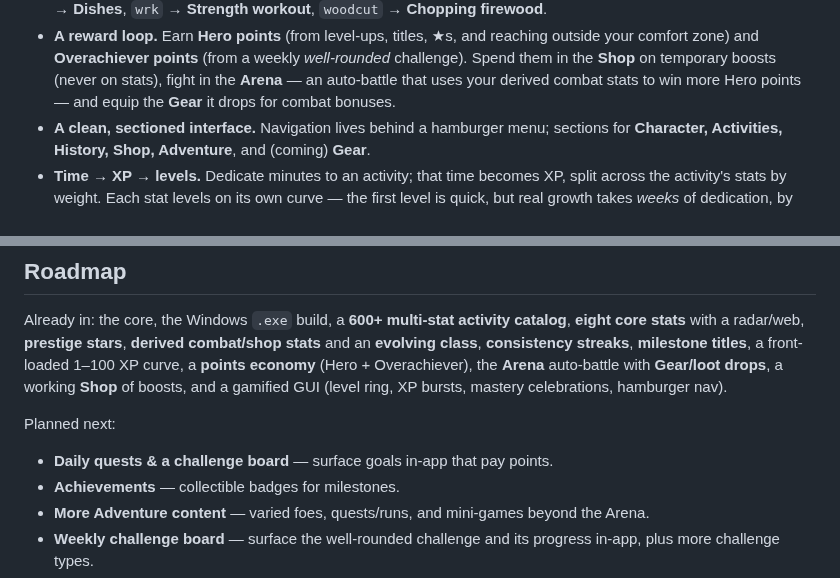
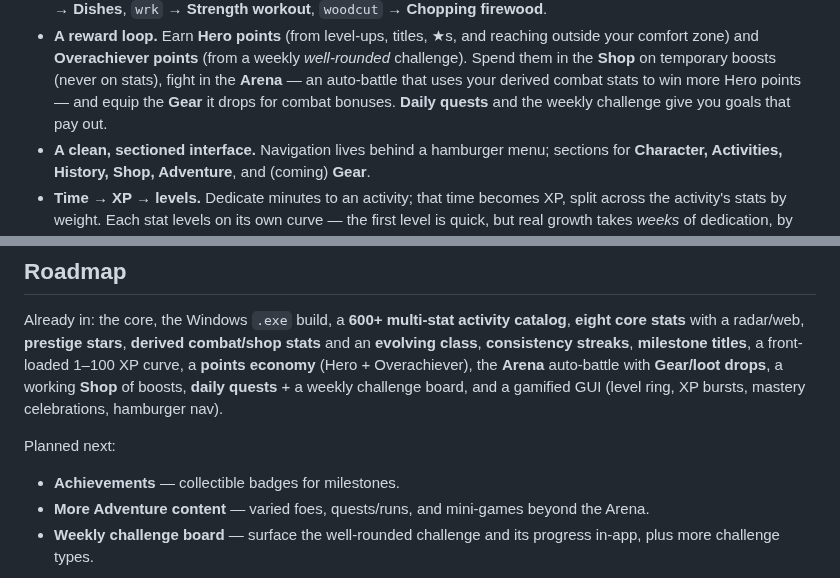
Before and after one commit to PainHog/RPGLIFER, a Markdown page: README.md, 2 parts joined by grey strips. GitHub-like rendering.

```diff
--- a/README.md
+++ b/README.md
@@ -45,7 +45,8 @@ nothing but lift weights? You'll be a walking pile of **Strength** with a
   *well-rounded* challenge). Spend them in the **Shop** on temporary boosts
   (never on stats), fight in the **Arena** — an auto-battle that uses your
   derived combat stats to win more Hero points — and equip the **Gear** it
-  drops for combat bonuses.
+  drops for combat bonuses. **Daily quests** and the weekly challenge give you
+  goals that pay out.
 - **A clean, sectioned interface.** Navigation lives behind a hamburger menu;
   sections for **Character, Activities, History, Shop, Adventure**, and (coming)
   **Gear**.
@@ -221,12 +222,11 @@ catalog**, **eight core stats** with a radar/web, **prestige stars**, **derived
 combat/shop stats** and an **evolving class**, **consistency streaks**,
 **milestone titles**, a front-loaded 1–100 XP curve, a **points economy**
 (Hero + Overachiever), the **Arena** auto-battle with **Gear/loot drops**, a
-working **Shop** of boosts, and a gamified GUI (level ring, XP bursts, mastery
-celebrations, hamburger nav).
+working **Shop** of boosts, **daily quests** + a weekly challenge board, and a
+gamified GUI (level ring, XP bursts, mastery celebrations, hamburger nav).
 
 Planned next:
 
-- **Daily quests & a challenge board** — surface goals in-app that pay points.
 - **Achievements** — collectible badges for milestones.
 - **More Adventure content** — varied foes, quests/runs, and mini-games beyond
   the Arena.
```
Also changed, not shown: docs/quests.png (added), 4 other files.
